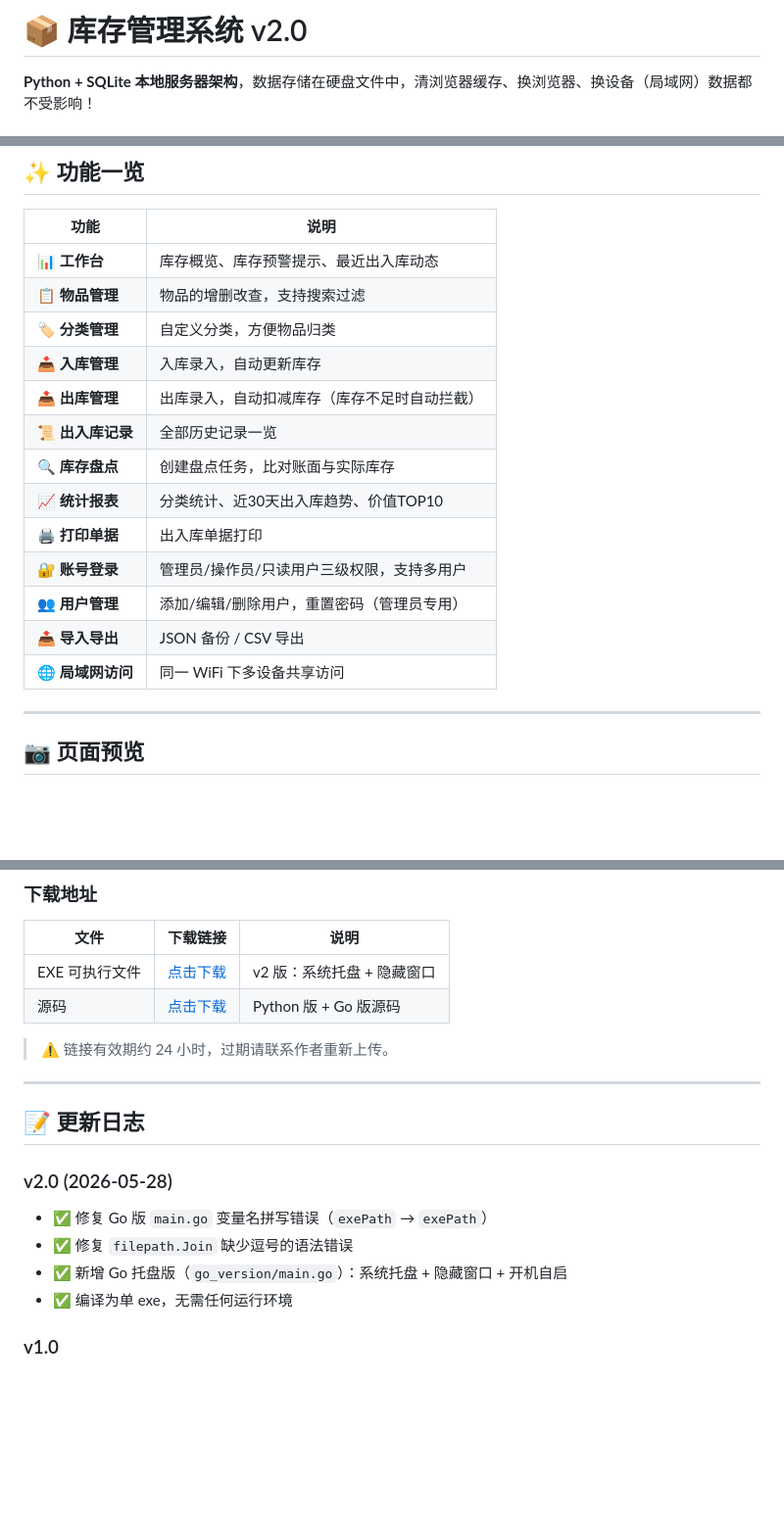
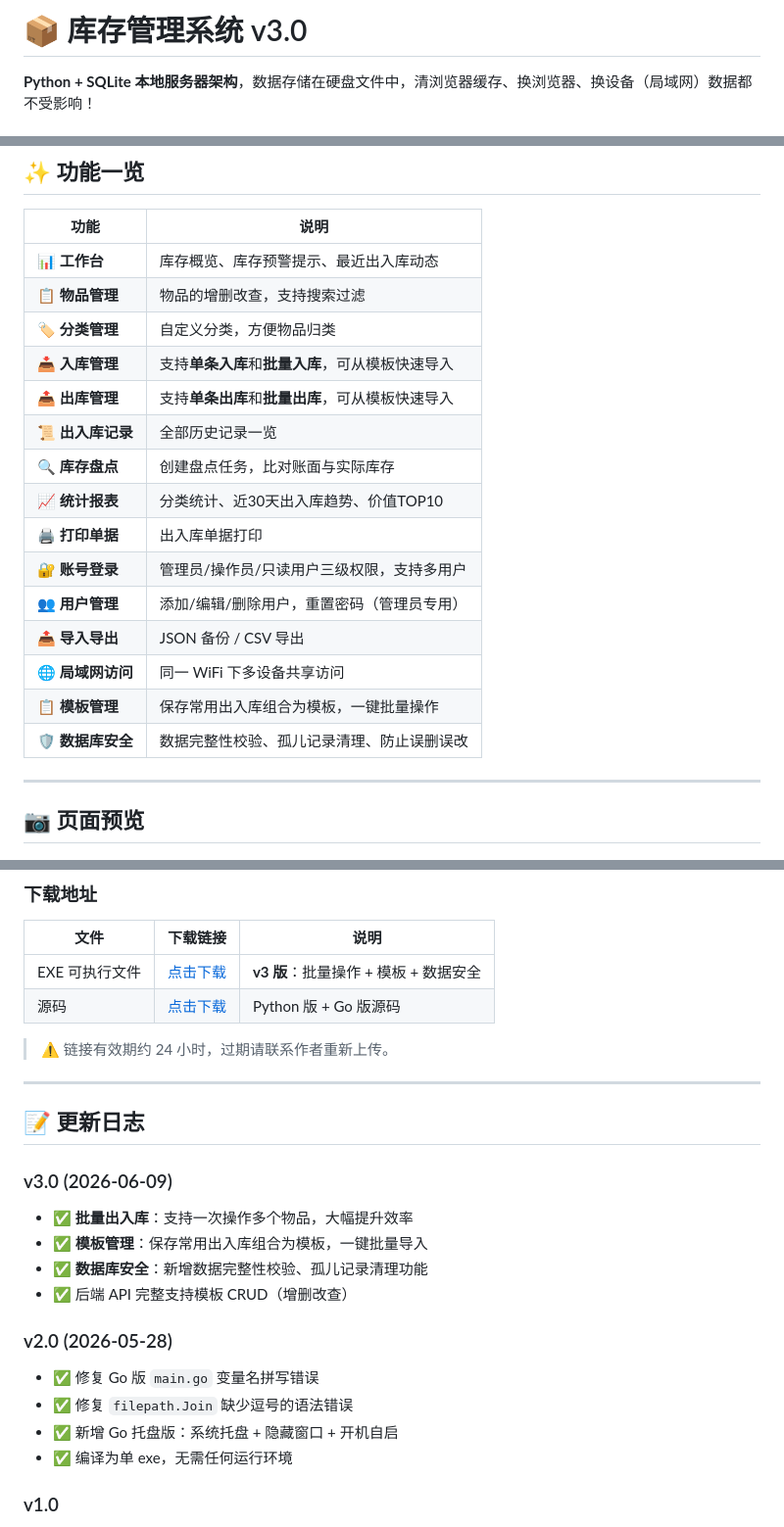
Before and after one commit to ztywudi/stock-system, a Markdown page: README.md, 3 parts joined by grey strips. Shown at 98% size. GitHub-like rendering; blank space fills up the shorter version.

Commit message:
更新 README: v3.0 功能说明和下载链接

```diff
--- a/README.md
+++ b/README.md
@@ -1,4 +1,4 @@
-# 📦 库存管理系统 v2.0
+# 📦 库存管理系统 v3.0
 
 **Python + SQLite 本地服务器架构**，数据存储在硬盘文件中，清浏览器缓存、换浏览器、换设备（局域网）数据都不受影响！
 
@@ -21,8 +21,8 @@
 | 📊 **工作台** | 库存概览、库存预警提示、最近出入库动态 |
 | 📋 **物品管理** | 物品的增删改查，支持搜索过滤 |
 | 🏷️ **分类管理** | 自定义分类，方便物品归类 |
-| 📥 **入库管理** | 入库录入，自动更新库存 |
-| 📤 **出库管理** | 出库录入，自动扣减库存（库存不足时自动拦截） |
+| 📥 **入库管理** | 支持**单条入库**和**批量入库**，可从模板快速导入 |
+| 📤 **出库管理** | 支持**单条出库**和**批量出库**，可从模板快速导入 |
 | 📜 **出入库记录** | 全部历史记录一览 |
 | 🔍 **库存盘点** | 创建盘点任务，比对账面与实际库存 |
 | 📈 **统计报表** | 分类统计、近30天出入库趋势、价值TOP10 |
@@ -31,6 +31,8 @@
 | 👥 **用户管理** | 添加/编辑/删除用户，重置密码（管理员专用） |
 | 📤 **导入导出** | JSON 备份 / CSV 导出 |
 | 🌐 **局域网访问** | 同一 WiFi 下多设备共享访问 |
+| 📋 **模板管理** | 保存常用出入库组合为模板，一键批量操作 |
+| 🛡️ **数据库安全** | 数据完整性校验、孤儿记录清理、防止误删误改 |
 
 ---
 
@@ -149,8 +151,8 @@ inventory-system/
 
 | 文件 | 下载链接 | 说明 |
 |------|------|------|
-| EXE 可执行文件 | [点击下载](https://c.wss.ink/f/k0w4tigc2xw) | v2 版：系统托盘 + 隐藏窗口 |
-| 源码 | [点击下载](https://c.wss.ink/f/k0w5ja0mpet) | Python 版 + Go 版源码 |
+| EXE 可执行文件 | [点击下载](https://c.wss.ink/f/k3q7hjousyt) | **v3 版**：批量操作 + 模板 + 数据安全 |
+| 源码 | [点击下载](https://c.wss.ink/f/k3q7yhu0lub) | Python 版 + Go 版源码 |
 
 > ⚠️ 链接有效期约 24 小时，过期请联系作者重新上传。
 
@@ -158,10 +160,16 @@ inventory-system/
 
 ## 📝 更新日志
 
+### v3.0 (2026-06-09)
+- ✅ **批量出入库**：支持一次操作多个物品，大幅提升效率
+- ✅ **模板管理**：保存常用出入库组合为模板，一键批量导入
+- ✅ **数据库安全**：新增数据完整性校验、孤儿记录清理功能
+- ✅ 后端 API 完整支持模板 CRUD（增删改查）
+
 ### v2.0 (2026-05-28)
-- ✅ 修复 Go 版 `main.go` 变量名拼写错误（`exePath` → `exePath`）
+- ✅ 修复 Go 版 `main.go` 变量名拼写错误
 - ✅ 修复 `filepath.Join` 缺少逗号的语法错误
-- ✅ 新增 Go 托盘版（`go_version/main.go`）：系统托盘 + 隐藏窗口 + 开机自启
+- ✅ 新增 Go 托盘版：系统托盘 + 隐藏窗口 + 开机自启
 - ✅ 编译为单 exe，无需任何运行环境
 
 ### v1.0
```
